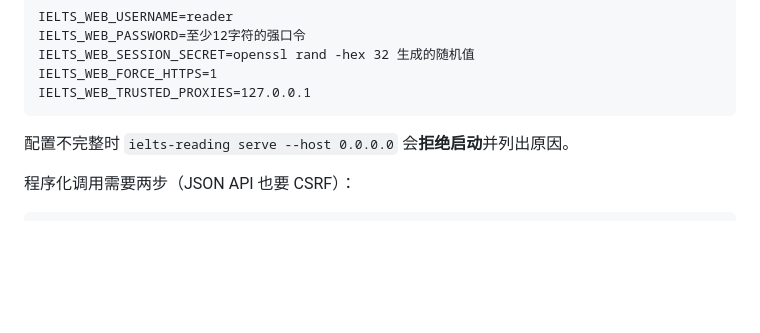
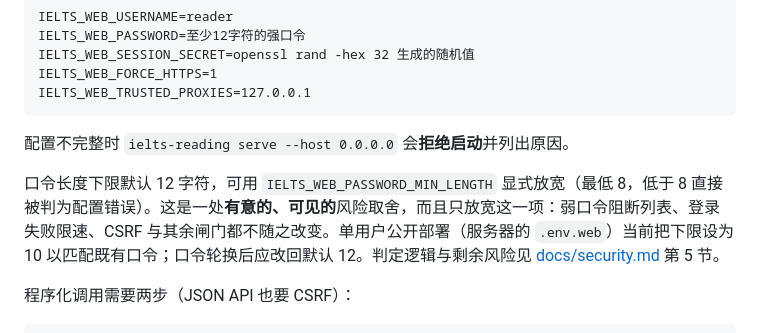
Before and after one commit to SongMingLI-CS/ielts-reading-studio, a Markdown page: README.md, the part around the change. Rendered like a GitHub page; blank space fills up the shorter version.

Commit message:
docs(readme): state the password length floor and its deliberate exception
The floor became configurable in 2270f0e; the README still only described the hard 12
character rule. It now says the floor defaults to 12, can be relaxed explicitly down to 8,
that relaxing it changes nothing else (weak password list, login rate limits, CSRF and the
other gates stay as they are), and that the single user deployment currently uses 10.

````diff
--- a/README.md
+++ b/README.md
@@ -226,6 +226,8 @@ IELTS_WEB_TRUSTED_PROXIES=127.0.0.1
 
 配置不完整时 `ielts-reading serve --host 0.0.0.0` 会**拒绝启动**并列出原因。
 
+口令长度下限默认 12 字符，可用 `IELTS_WEB_PASSWORD_MIN_LENGTH` 显式放宽（最低 8，低于 8 直接被判为配置错误）。这是一处**有意的、可见的**风险取舍，而且只放宽这一项：弱口令阻断列表、登录失败限速、CSRF 与其余闸门都不随之改变。单用户公开部署（服务器的 `.env.web`）当前把下限设为 10 以匹配既有口令；口令轮换后应改回默认 12。判定逻辑与剩余风险见 [docs/security.md](docs/security.md) 第 5 节。
+
 程序化调用需要两步（JSON API 也要 CSRF）：
 
 ```bash
````
